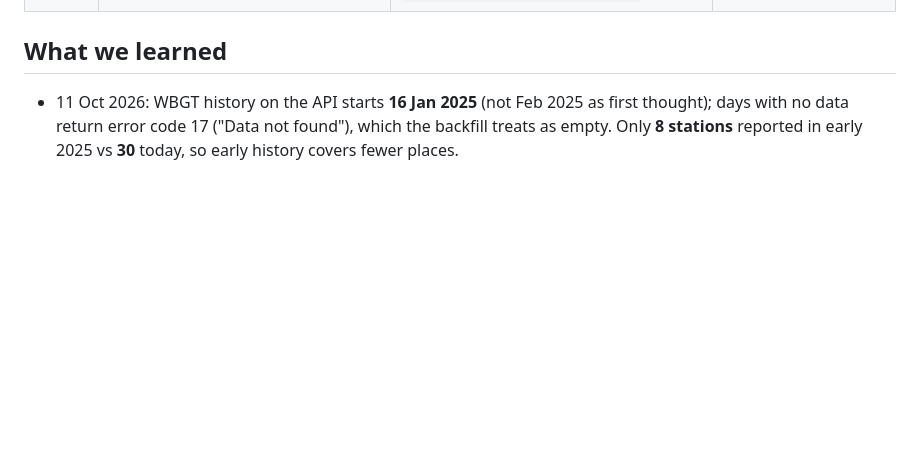
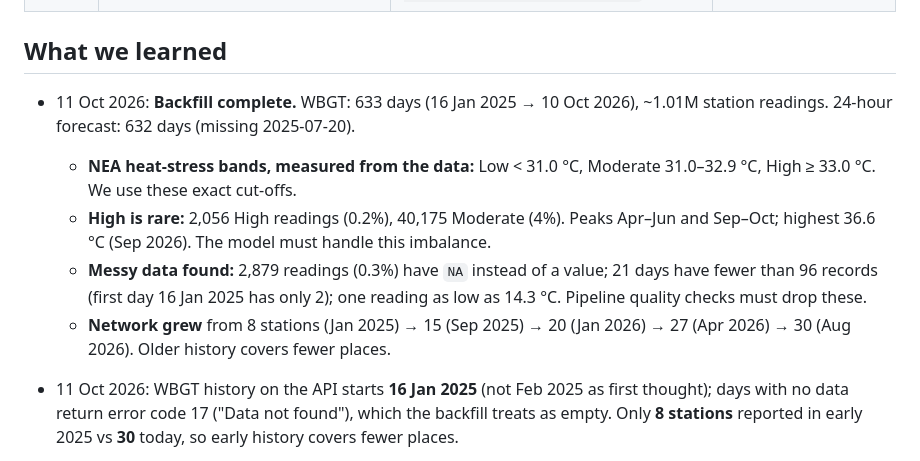
Before and after one commit to pBarath-29/heatguard, a Markdown page: docs/decision-log.md, the part around the change. Drawn GitHub-style; blank space fills up the shorter version.

Commit message:
Decision log: backfill results and data-quality findings
Co-Authored-By: Claude Opus 5.5 <noreply@anthropic.com>

```diff
--- a/docs/decision-log.md
+++ b/docs/decision-log.md
@@ -19,6 +19,12 @@ Shared record of what we learned, what we decided and why, and open questions (r
 
 ## What we learned
 
+- 11 Oct 2026: **Backfill complete.** WBGT: 633 days (16 Jan 2025 → 10 Oct 2026), ~1.01M station readings. 24-hour forecast: 632 days (missing 2025-07-20).
+  - **NEA heat-stress bands, measured from the data:** Low < 31.0 °C, Moderate 31.0–32.9 °C, High ≥ 33.0 °C. We use these exact cut-offs.
+  - **High is rare:** 2,056 High readings (0.2%), 40,175 Moderate (4%). Peaks Apr–Jun and Sep–Oct; highest 36.6 °C (Sep 2026). The model must handle this imbalance.
+  - **Messy data found:** 2,879 readings (0.3%) have `NA` instead of a value; 21 days have fewer than 96 records (first day 16 Jan 2025 has only 2); one reading as low as 14.3 °C. Pipeline quality checks must drop these.
+  - **Network grew** from 8 stations (Jan 2025) → 15 (Sep 2025) → 20 (Jan 2026) → 27 (Apr 2026) → 30 (Aug 2026). Older history covers fewer places.
+
 - 11 Oct 2026: WBGT history on the API starts **16 Jan 2025** (not Feb 2025 as first thought); days with no data return error code 17 ("Data not found"), which the backfill treats as empty. Only **8 stations** reported in early 2025 vs **30** today, so early history covers fewer places.
 - 11 Oct 2026: Census "household size" and "daily-activity difficulty" tables cover only the **30 largest planning areas** (plus a national total), not all 55. Age and dwelling-type tables cover all subzones; "-" in them means zero.
 - 11 Oct 2026: Static layers: 332 subzones (MP2019), 125 Community Clubs, 27 public libraries. CC/library details sit inside an HTML table in the GeoJSON `Description` field and must be unpacked.
```
